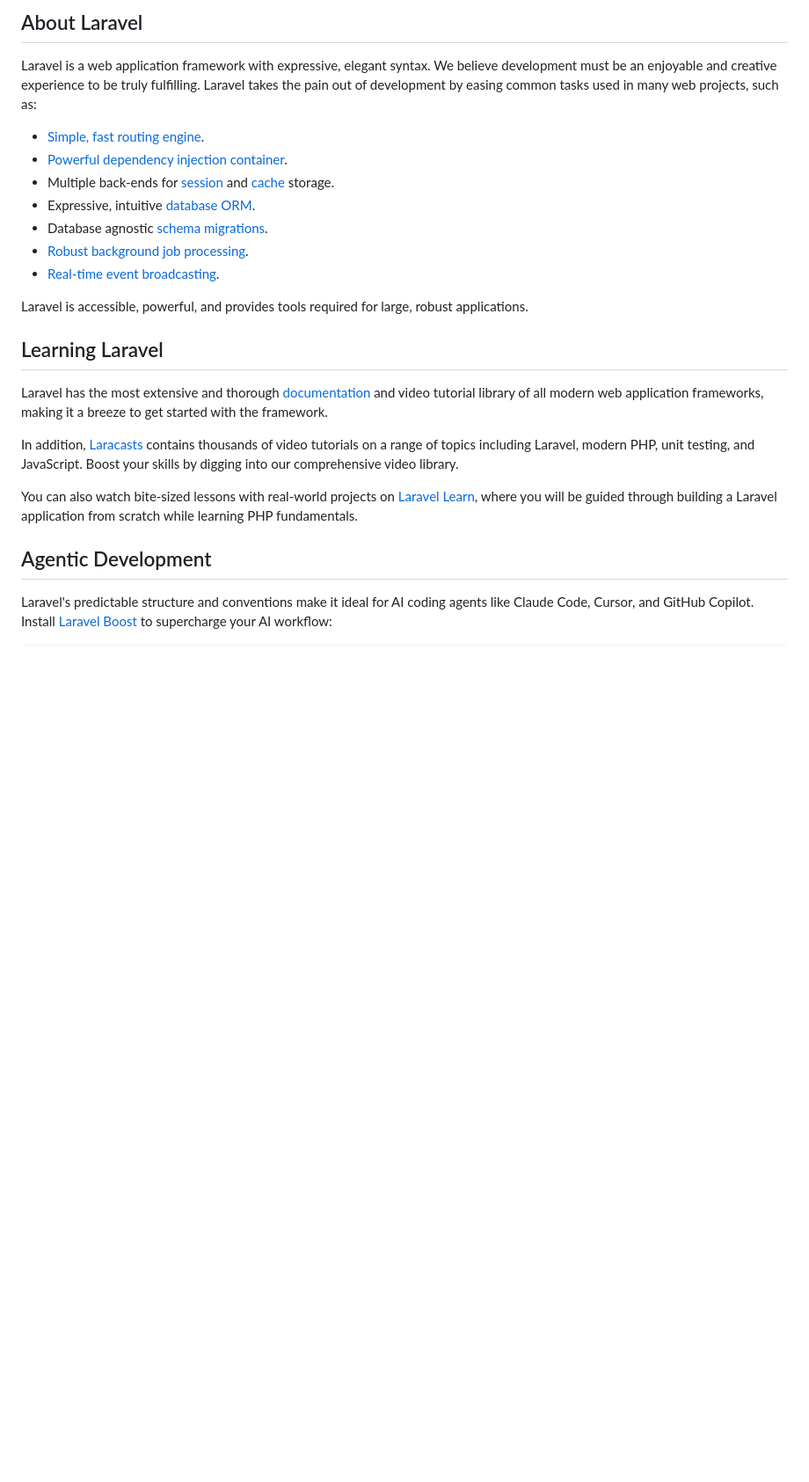
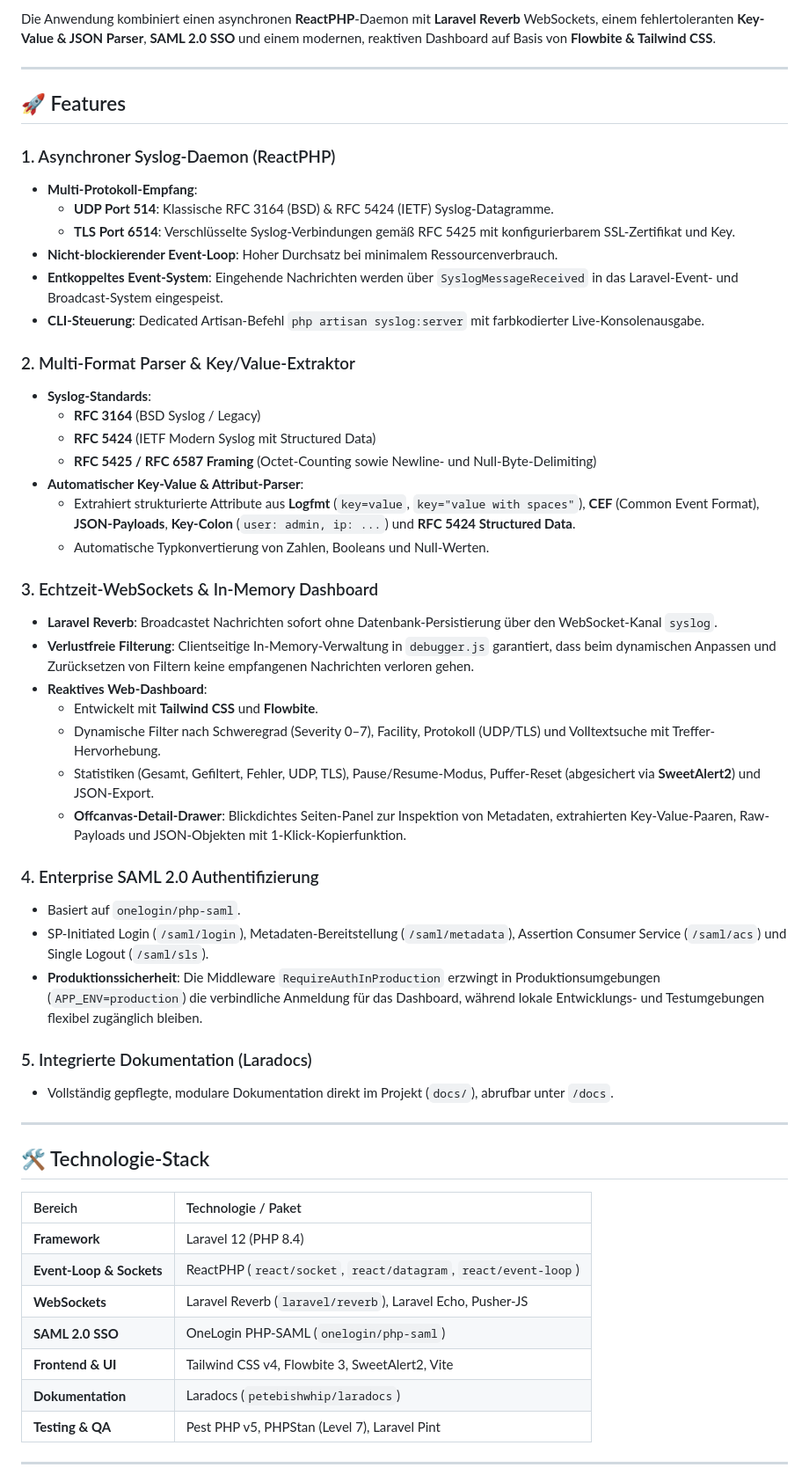
Before and after one commit to cis-ks/syslog-debugger, a Markdown page: README.md, the part around one of its changes. Shown at 88% size. GitHub-like rendering; blank space fills up the shorter version.

Commit message:
fix: README.md

```diff
--- a/README.md
+++ b/README.md
@@ -9,26 +4,57 @@
 
-## About Laravel
+Die Anwendung kombiniert einen asynchronen **ReactPHP**-Daemon mit **Laravel Reverb** WebSockets, einem fehlertoleranten **Key-Value & JSON Parser**, **SAML 2.0 SSO** und einem modernen, reaktiven Dashboard auf Basis von **Flowbite & Tailwind CSS**.
 
-Laravel is a web application framework with expressive, elegant syntax. We believe development must be an enjoyable and creative experience to be truly fulfilling. Laravel takes the pain out of development by easing common tasks used in many web projects, such as:
+---
 
-- [Simple, fast routing engine](https://laravel.com/docs/routing).
-- [Powerful dependency injection container](https://laravel.com/docs/container).
-- Multiple back-ends for [session](https://laravel.com/docs/session) and [cache](https://laravel.com/docs/cache) storage.
-- Expressive, intuitive [database ORM](https://laravel.com/docs/eloquent).
-- Database agnostic [schema migrations](https://laravel.com/docs/migrations).
-- [Robust background job processing](https://laravel.com/docs/queues).
-- [Real-time event broadcasting](https://laravel.com/docs/broadcasting).
+## 🚀 Features
 
-Laravel is accessible, powerful, and provides tools required for large, robust applications.
+### 1. Asynchroner Syslog-Daemon (ReactPHP)
+- **Multi-Protokoll-Empfang**:
+  - **UDP Port 514**: Klassische RFC 3164 (BSD) & RFC 5424 (IETF) Syslog-Datagramme.
+  - **TLS Port 6514**: Verschlüsselte Syslog-Verbindungen gemäß RFC 5425 mit konfigurierbarem SSL-Zertifikat und Key.
+- **Nicht-blockierender Event-Loop**: Hoher Durchsatz bei minimalem Ressourcenverbrauch.
+- **Entkoppeltes Event-System**: Eingehende Nachrichten werden über `SyslogMessageReceived` in das Laravel-Event- und Broadcast-System eingespeist.
+- **CLI-Steuerung**: Dedicated Artisan-Befehl `php artisan syslog:server` mit farbkodierter Live-Konsolenausgabe.
 
-## Learning Laravel
+### 2. Multi-Format Parser & Key/Value-Extraktor
+- **Syslog-Standards**:
+  - **RFC 3164** (BSD Syslog / Legacy)
+  - **RFC 5424** (IETF Modern Syslog mit Structured Data)
+  - **RFC 5425 / RFC 6587 Framing** (Octet-Counting sowie Newline- und Null-Byte-Delimiting)
+- **Automatischer Key-Value & Attribut-Parser**:
+  - Extrahiert strukturierte Attribute aus **Logfmt** (`key=value`, `key="value with spaces"`), **CEF** (Common Event Format), **JSON-Payloads**, **Key-Colon** (`user: admin, ip: ...`) und **RFC 5424 Structured Data**.
+  - Automatische Typkonvertierung von Zahlen, Booleans und Null-Werten.
 
-Laravel has the most extensive and thorough [documentation](https://laravel.com/docs) and video tutorial library of all modern web application frameworks, making it a breeze to get started with the framework.
+### 3. Echtzeit-WebSockets & In-Memory Dashboard
+- **Laravel Reverb**: Broadcastet Nachrichten sofort ohne Datenbank-Persistierung über den WebSocket-Kanal `syslog`.
+- **Verlustfreie Filterung**: Clientseitige In-Memory-Verwaltung in `debugger.js` garantiert, dass beim dynamischen Anpassen und Zurücksetzen von Filtern keine empfangenen Nachrichten verloren gehen.
+- **Reaktives Web-Dashboard**:
+  - Entwickelt mit **Tailwind CSS** und **Flowbite**.
+  - Dynamische Filter nach Schweregrad (Severity 0–7), Facility, Protokoll (UDP/TLS) und Volltextsuche mit Treffer-Hervorhebung.
+  - Statistiken (Gesamt, Gefiltert, Fehler, UDP, TLS), Pause/Resume-Modus, Puffer-Reset (abgesichert via **SweetAlert2**) und JSON-Export.
+  - **Offcanvas-Detail-Drawer**: Blickdichtes Seiten-Panel zur Inspektion von Metadaten, extrahierten Key-Value-Paaren, Raw-Payloads und JSON-Objekten mit 1-Klick-Kopierfunktion.
 
-In addition, [Laracasts](https://laracasts.com) contains thousands of video tutorials on a range of topics including Laravel, modern PHP, unit testing, and JavaScript. Boost your skills by digging into our comprehensive video library.
+### 4. Enterprise SAML 2.0 Authentifizierung
+- Basiert auf `onelogin/php-saml`.
+- SP-Initiated Login (`/saml/login`), Metadaten-Bereitstellung (`/saml/metadata`), Assertion Consumer Service (`/saml/acs`) und Single Logout (`/saml/sls`).
+- **Produktionssicherheit**: Die Middleware `RequireAuthInProduction` erzwingt in Produktionsumgebungen (`APP_ENV=production`) die verbindliche Anmeldung für das Dashboard, während lokale Entwicklungs- und Testumgebungen flexibel zugänglich bleiben.
 
-You can also watch bite-sized lessons with real-world projects on [Laravel Learn](https://laravel.com/learn), where you will be guided through building a Laravel application from scratch while learning PHP fundamentals.
+### 5. Integrierte Dokumentation (Laradocs)
+- Vollständig gepflegte, modulare Dokumentation direkt im Projekt (`docs/`), abrufbar unter `/docs`.
 
-## Agentic Development
+---
 
-Laravel's predictable structure and conventions make it ideal for AI coding agents like Claude Code, Cursor, and GitHub Copilot. Install [Laravel Boost](https://laravel.com/docs/ai) to supercharge your AI workflow:
+## 🛠️ Technologie-Stack
+
+| Bereich | Technologie / Paket |
+| :--- | :--- |
+| **Framework** | Laravel 12 (PHP 8.4) |
+| **Event-Loop & Sockets** | ReactPHP (`react/socket`, `react/datagram`, `react/event-loop`) |
+| **WebSockets** | Laravel Reverb (`laravel/reverb`), Laravel Echo, Pusher-JS |
+| **SAML 2.0 SSO** | OneLogin PHP-SAML (`onelogin/php-saml`) |
+| **Frontend & UI** | Tailwind CSS v4, Flowbite 3, SweetAlert2, Vite |
+| **Dokumentation** | Laradocs (`petebishwhip/laradocs`) |
+| **Testing & QA** | Pest PHP v5, PHPStan (Level 7), Laravel Pint |
+
+---
+
```
Also changed, not shown: other parts of README.md (+115 -20 lines).
